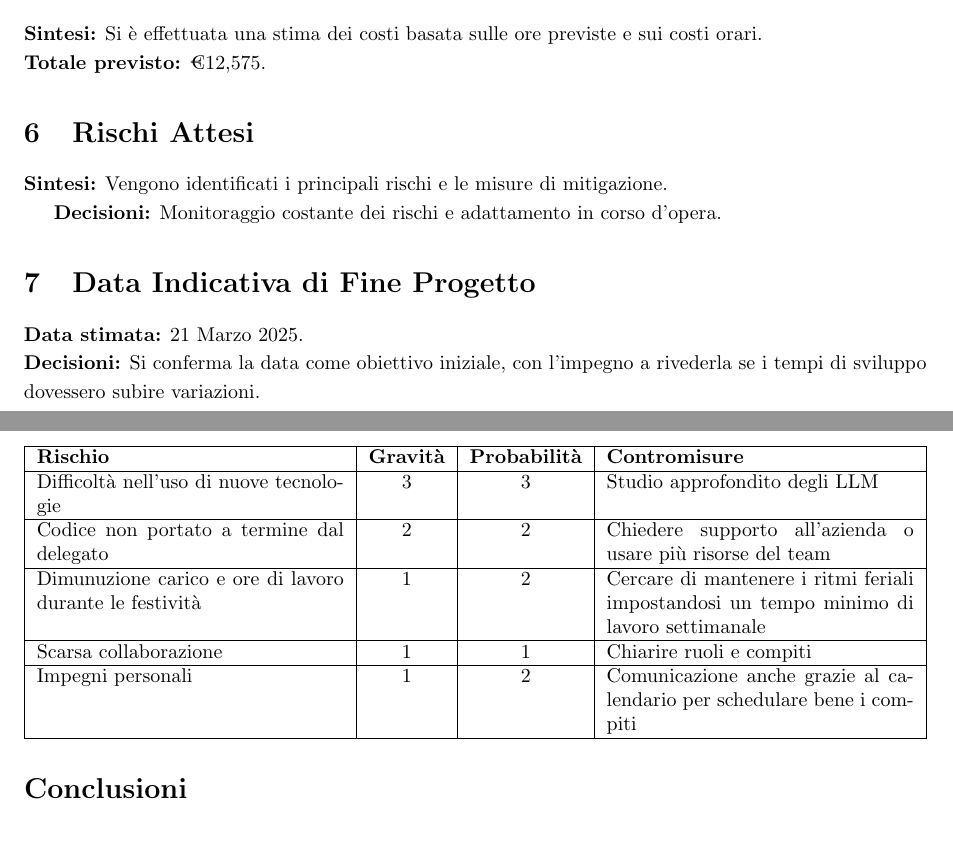
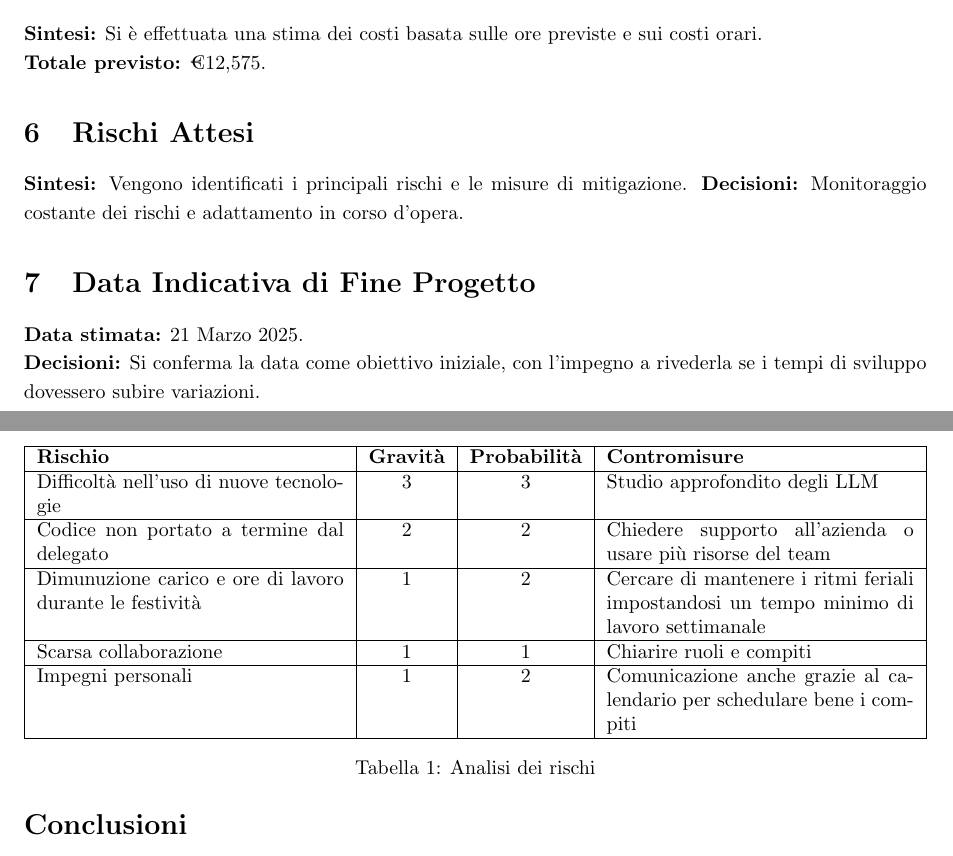
Before and after one commit to Code7Crusaders/docs, a LaTeX document (Candidatura/verbali_interni/verbale_24-10-25_v0.1.tex): two parts of pages 5 and 6 of 6, joined at a grey line, cut so that both start at the same text. Compiled offline with pdfLaTeX.

Commit message:
aggiornamenti verbale 25 ott

```diff
--- a/Candidatura/verbali_interni/verbale_24-10-25_v0.1.tex
+++ b/Candidatura/verbali_interni/verbale_24-10-25_v0.1.tex
@@ -133,6 +133,7 @@
 
 \section{Rischi Attesi}
 \textbf{Sintesi:} Vengono identificati i principali rischi e le misure di mitigazione.
+\textbf{Decisioni:} Monitoraggio costante dei rischi e adattamento in corso d’opera.
 
 \begin{table}[h]
 \centering
@@ -151,8 +152,8 @@
     Impegni personali & 1 & 2 & Comunicazione anche grazie al calendario per schedulare bene i compiti\\
     \hline
 \end{tabularx}
+\caption{Analisi dei rischi}
 \end{table}
-\textbf{Decisioni:} Monitoraggio costante dei rischi e adattamento in corso d’opera.
 
 \section{Data Indicativa di Fine Progetto}
 \textbf{Data stimata:} 21 Marzo 2025. \\
```
Also changed, not shown: Candidatura/DomandeProponenti/Domande_Proponenti.pdf, Candidatura/Lettera_di_Presentazione.pdf, Candidatura/Valutazione_Capitolati.pdf, Candidatura/analisi_costi_assunzione_impegni.pdf, Candidatura/verbali_esterni/verbale_171024_azzurodigitale_v1.0.pdf, Candidatura/verbali_esterni/verbale_181024_ergon_v1.0.pdf, Candidatura/verbali_esterni/verbale_181024_sanmarco_v1.0.pdf, Candidatura/verbali_interni/verbale_24-10-18_v1.0.pdf, 8 other files.
